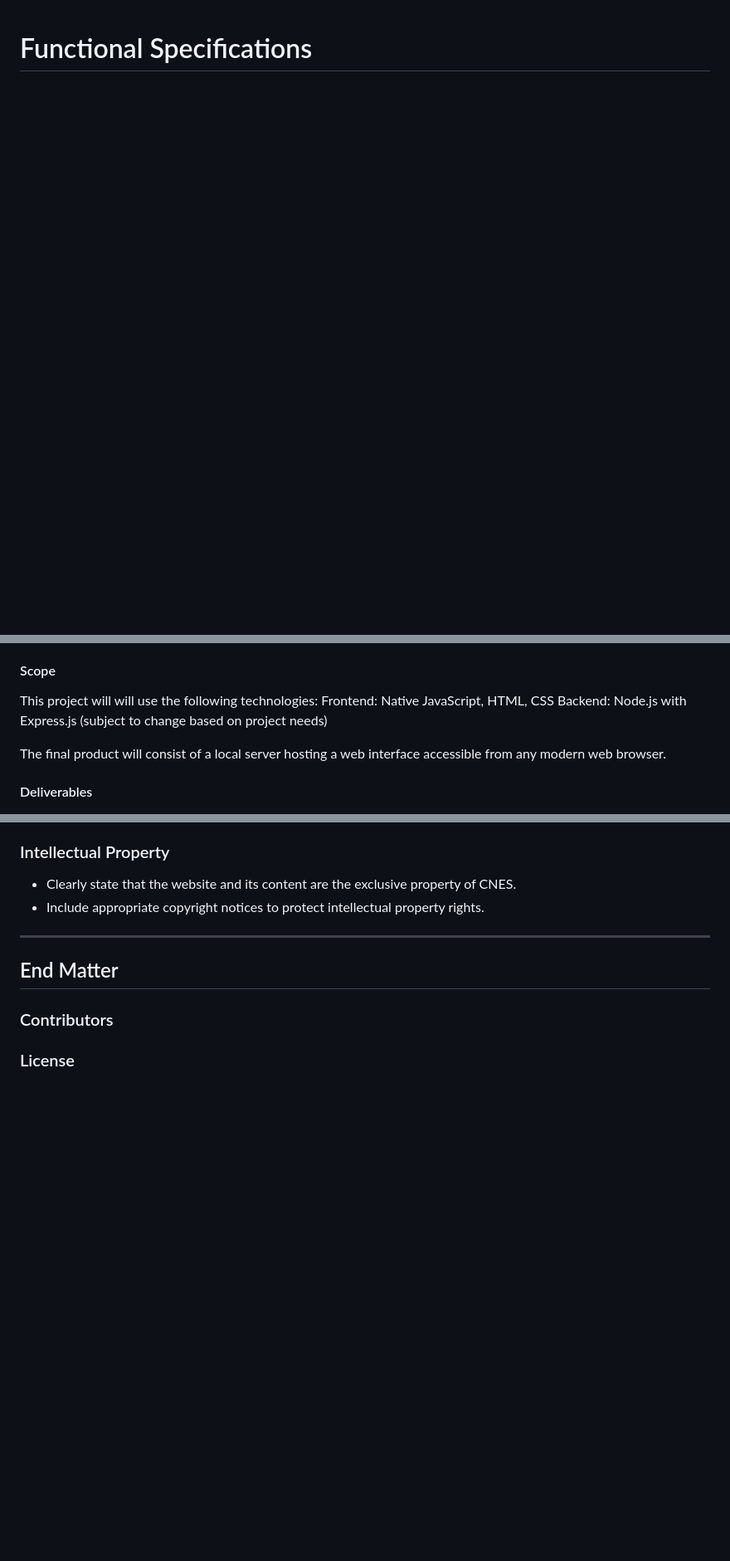
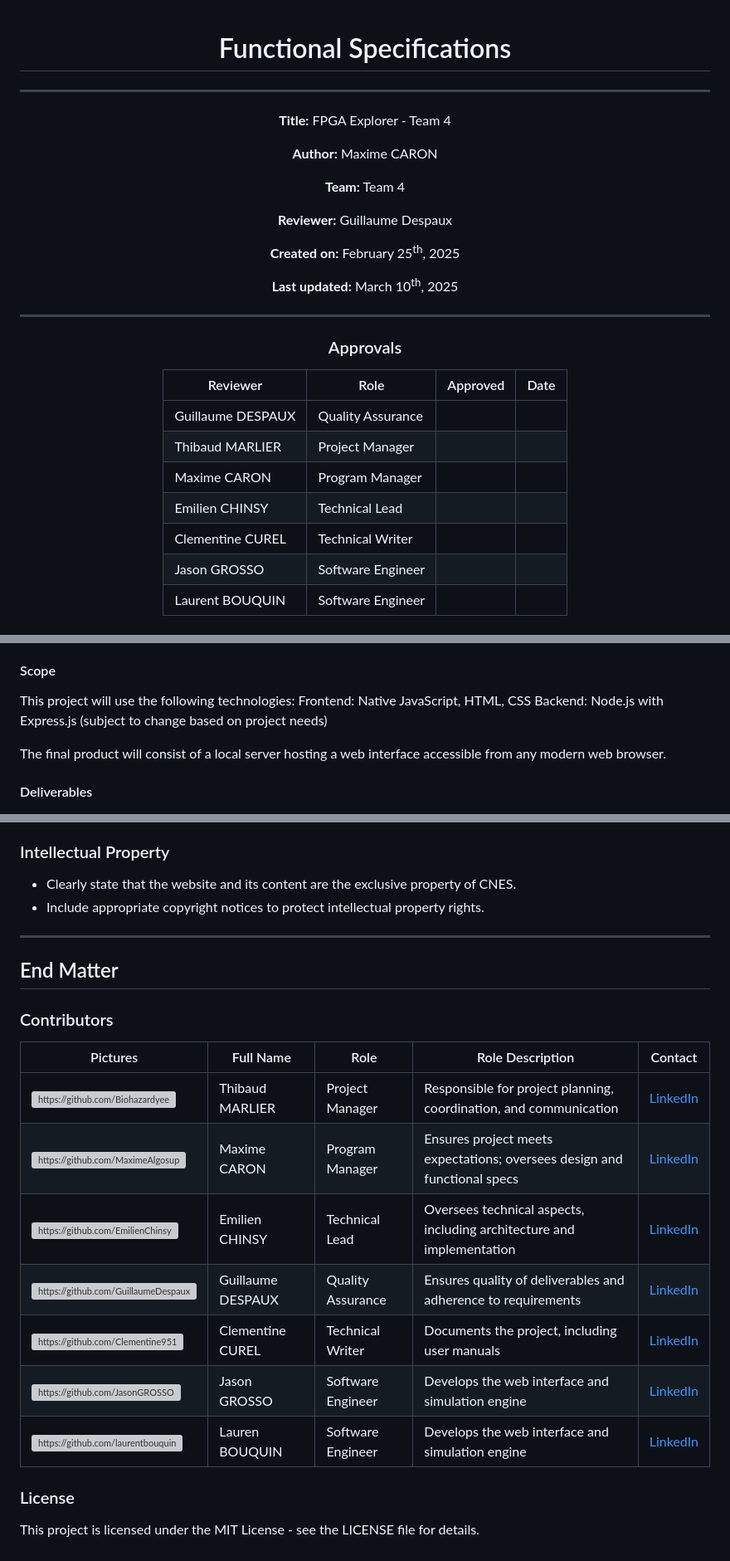
Before and after one commit to algosup/2024-2025-project-4-web-fpga-team-4, a Markdown page: documents/functional-specifications/functional-specifications.md, 3 parts joined by grey strips. Shown at 83% size. Rendered like a GitHub page; blank space fills up the shorter version; grey boxes are pictures that could not be loaded.

Commit message:
Update functional specifications

```diff
--- a/documents/functional-specifications/functional-specifications.md
+++ b/documents/functional-specifications/functional-specifications.md
@@ -1 +3,29 @@
 # Functional Specifications
+
+---
+**Title:** FPGA Explorer - Team 4
+
+**Author:** Maxime CARON
+
+**Team:** Team 4
+
+**Reviewer:** Guillaume Despaux
+
+**Created on:** February 25<sup>th</sup>, 2025
+
+**Last updated:** March 10<sup>th</sup>, 2025
+
+---
+
+### Approvals
+
+| Reviewer          | Role              | Approved | Date       |
+| ----------------- | ----------------- | -------- | ---------- |
+| Guillaume DESPAUX | Quality Assurance |          |            |
+| Thibaud MARLIER   | Project Manager   |          |            |
+| Maxime CARON      | Program Manager   |          |            |
+| Emilien CHINSY    | Technical Lead    |          |            |
+| Clementine CUREL  | Technical Writer  |          |            |
+| Jason GROSSO      | Software Engineer |          |            |
+| Laurent BOUQUIN   | Software Engineer |          |            |
+
@@ -38,7 +141,7 @@ Existing simulation tools:
 
 
 #### Scope
-This project will will use the following technologies:
+This project will use the following technologies:
 Frontend: Native JavaScript, HTML, CSS
 Backend: Node.js with Express.js (subject to change based on project needs)
 
@@ -431,5 +534,15 @@ All the mockups are available in the [Figma project](https://www.figma.com/desig
 ## End Matter
 
 ### Contributors
+| Pictures | Full Name | Role | Role Description | Contact |
+| -------- | --------- | ---- | ---------------- | ------- |
+|  <img alt="https://github.com/Biohazardyee" src="https://avatars.githubusercontent.com/u/146005163?v=4" width=150 /> | Thibaud MARLIER | Project Manager | Responsible for project planning, coordination, and communication | [LinkedIn](https://www.linkedin.com/in/thibaudmarlier/) |
+|  <img alt="https://github.com/MaximeAlgosup" src="https://avatars.githubusercontent.com/u/145995231?v=4" width=150 /> | Maxime CARON | Program Manager | Ensures project meets expectations; oversees design and functional specs | [LinkedIn](https://www.linkedin.com/in/maxime-caron-dev/) |
+|  <img alt="https://github.com/EmilienChinsy" src="https://avatars.githubusercontent.com/u/182214919?v=4" width=150 /> | Emilien CHINSY | Technical Lead | Oversees technical aspects, including architecture and implementation | [LinkedIn](https://www.linkedin.com/in/emilien-chinsy-5a794632b/) |
+|  <img alt="https://github.com/GuillaumeDespaux" src="https://avatars.githubusercontent.com/u/146001117?v=4" width=150 /> | Guillaume DESPAUX | Quality Assurance | Ensures quality of deliverables and adherence to requirements | [LinkedIn](https://www.linkedin.com/in/guillaume-despaux/) |
+|  <img alt="https://github.com/Clementine951" src="https://avatars.githubusercontent.com/u/78617457?v=4" width=150 /> | Clementine CUREL | Technical Writer | Documents the project, including user manuals	 | [LinkedIn](https://www.linkedin.com/in/clementinecurel/) |
+|  <img alt="https://github.com/JasonGROSSO" src="https://avatars.githubusercontent.com/u/114397870?v=4" width=150 /> | Jason GROSSO | Software Engineer | Develops the web interface and simulation engine | [LinkedIn](https://www.linkedin.com/in/jason-grosso-847b39251/) |
+|  <img alt="https://github.com/laurentbouquin" src="https://avatars.githubusercontent.com/u/71769489?v=4" width=150 /> | Lauren BOUQUIN | Software Engineer | Develops the web interface and simulation engine | [LinkedIn](https://www.linkedin.com/in/laurentb22/) |
 
 ### License
+This project is licensed under the MIT License - see the LICENSE file for details.
```
Also changed, not shown: other parts of documents/functional-specifications/functional-specifications.md (+76 -1 lines).
